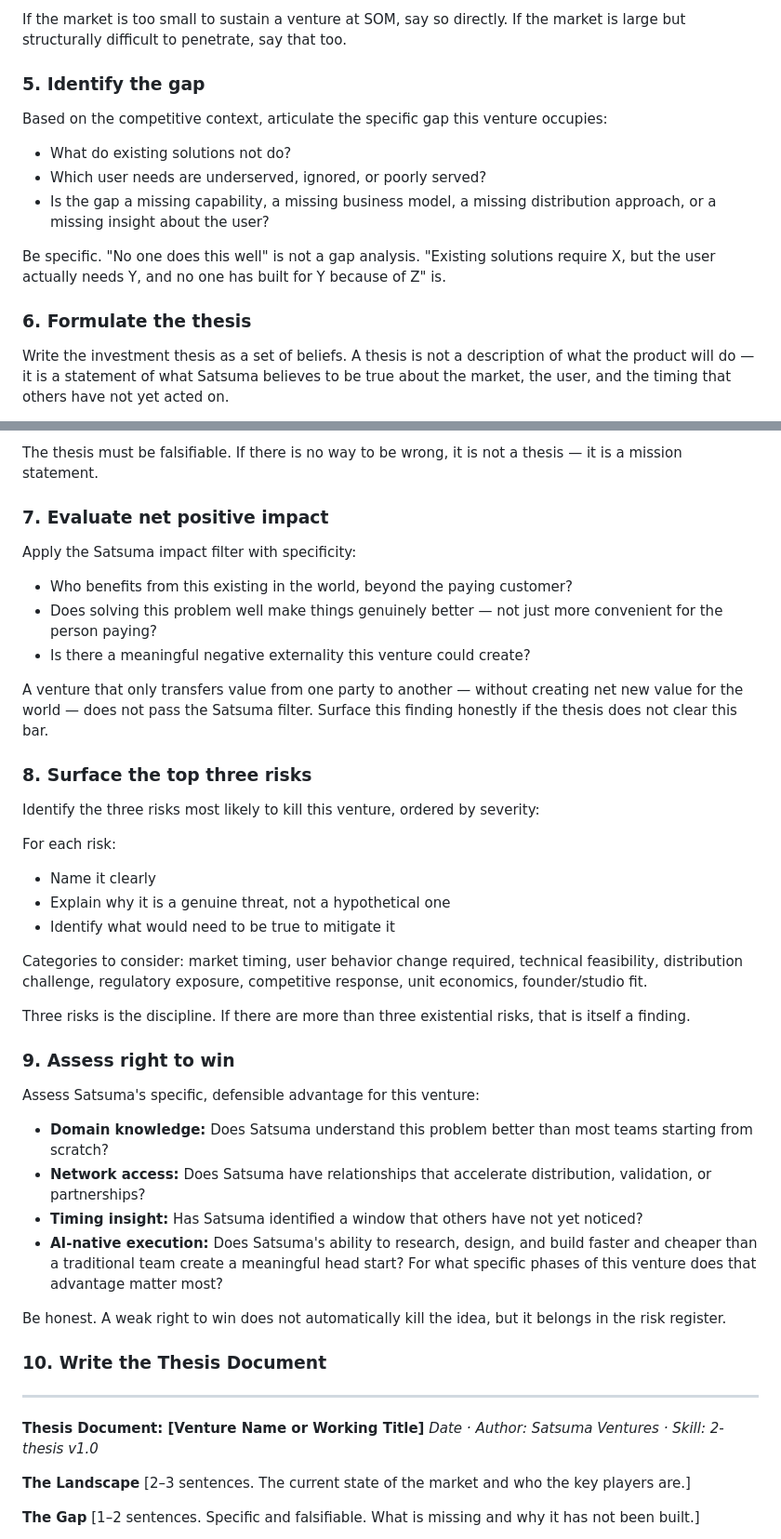
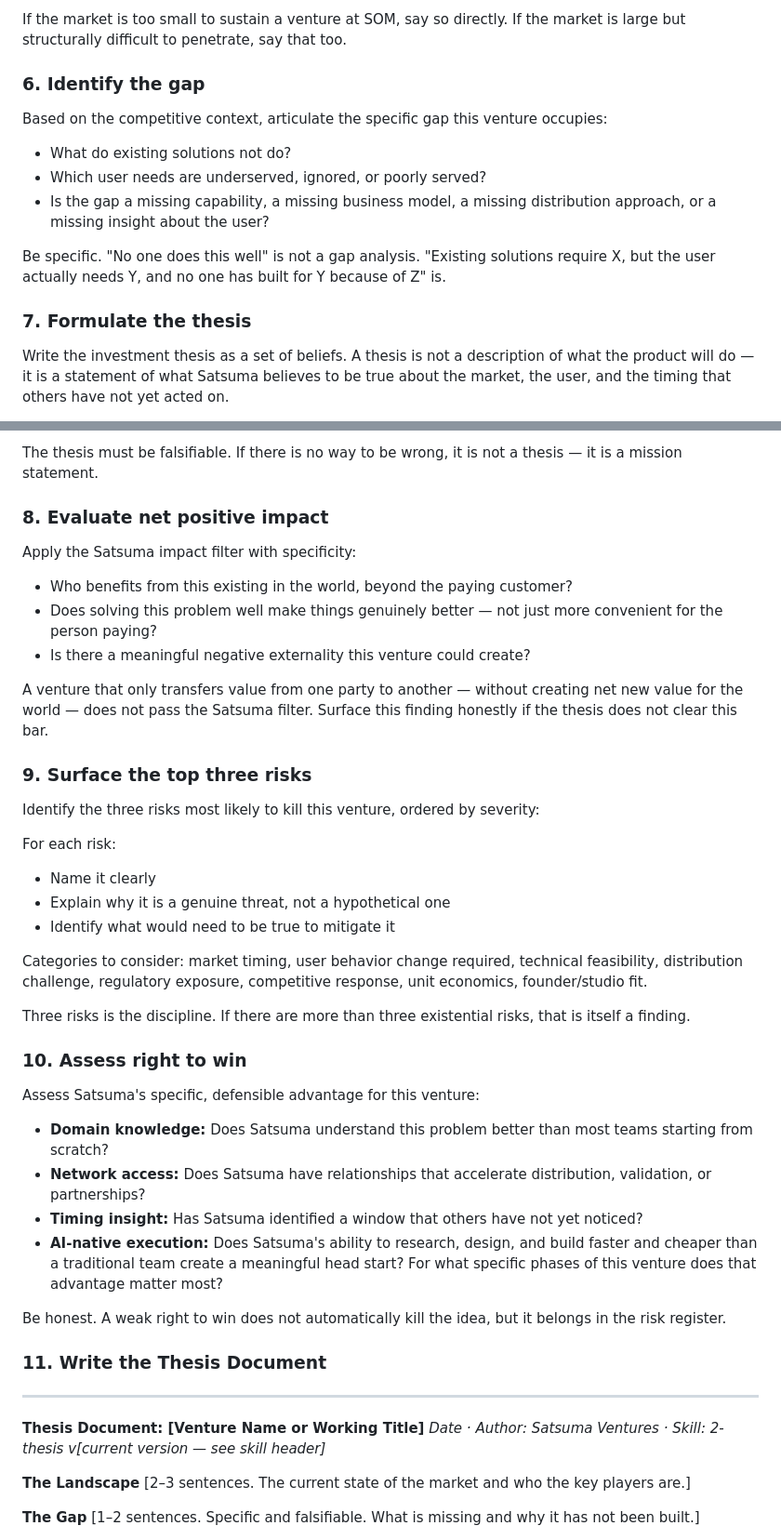
Before and after one commit to Satsuma-Ventures/studio, a Markdown page: skills/1-plant/2-thesis.md, 2 parts joined by grey strips. Shown at 93% size. Rendered like a GitHub page.

```diff
--- a/skills/1-plant/2-thesis.md
+++ b/skills/1-plant/2-thesis.md
@@ -87,7 +96,7 @@ A realistic capture estimate for years 1–3, given competitive dynamics, Satsum
 
 If the market is too small to sustain a venture at SOM, say so directly. If the market is large but structurally difficult to penetrate, say that too.
 
-### 5. Identify the gap
+### 6. Identify the gap
 
 Based on the competitive context, articulate the specific gap this venture occupies:
 
@@ -97,7 +106,7 @@ Based on the competitive context, articulate the specific gap this venture occup
 
 Be specific. "No one does this well" is not a gap analysis. "Existing solutions require X, but the user actually needs Y, and no one has built for Y because of Z" is.
 
-### 6. Formulate the thesis
+### 7. Formulate the thesis
 
 Write the investment thesis as a set of beliefs. A thesis is not a description of what the product will do — it is a statement of what Satsuma believes to be true about the market, the user, and the timing that others have not yet acted on.
 
@@ -109,7 +118,7 @@ Structure as:
 
 The thesis must be falsifiable. If there is no way to be wrong, it is not a thesis — it is a mission statement.
 
-### 7. Evaluate net positive impact
+### 8. Evaluate net positive impact
 
 Apply the Satsuma impact filter with specificity:
 
@@ -119,7 +128,7 @@ Apply the Satsuma impact filter with specificity:
 
 A venture that only transfers value from one party to another — without creating net new value for the world — does not pass the Satsuma filter. Surface this finding honestly if the thesis does not clear this bar.
 
-### 8. Surface the top three risks
+### 9. Surface the top three risks
 
 Identify the three risks most likely to kill this venture, ordered by severity:
 
@@ -132,7 +141,7 @@ Categories to consider: market timing, user behavior change required, technical
 
 Three risks is the discipline. If there are more than three existential risks, that is itself a finding.
 
-### 9. Assess right to win
+### 10. Assess right to win
 
 Assess Satsuma's specific, defensible advantage for this venture:
 
@@ -143,12 +152,12 @@ Assess Satsuma's specific, defensible advantage for this venture:
 
 Be honest. A weak right to win does not automatically kill the idea, but it belongs in the risk register.
 
-### 10. Write the Thesis Document
+### 11. Write the Thesis Document
 
 ---
 
 **Thesis Document: [Venture Name or Working Title]**
-*Date · Author: Satsuma Ventures · Skill: 2-thesis v1.0*
+*Date · Author: Satsuma Ventures · Skill: 2-thesis v[current version — see skill header]*
 
 **The Landscape**
 [2–3 sentences. The current state of the market and who the key players are.]
```
Also changed, not shown: other parts of skills/1-plant/2-thesis.md (+20 -8 lines), skills/1-plant/1-signal.md (+22 -11 lines).
